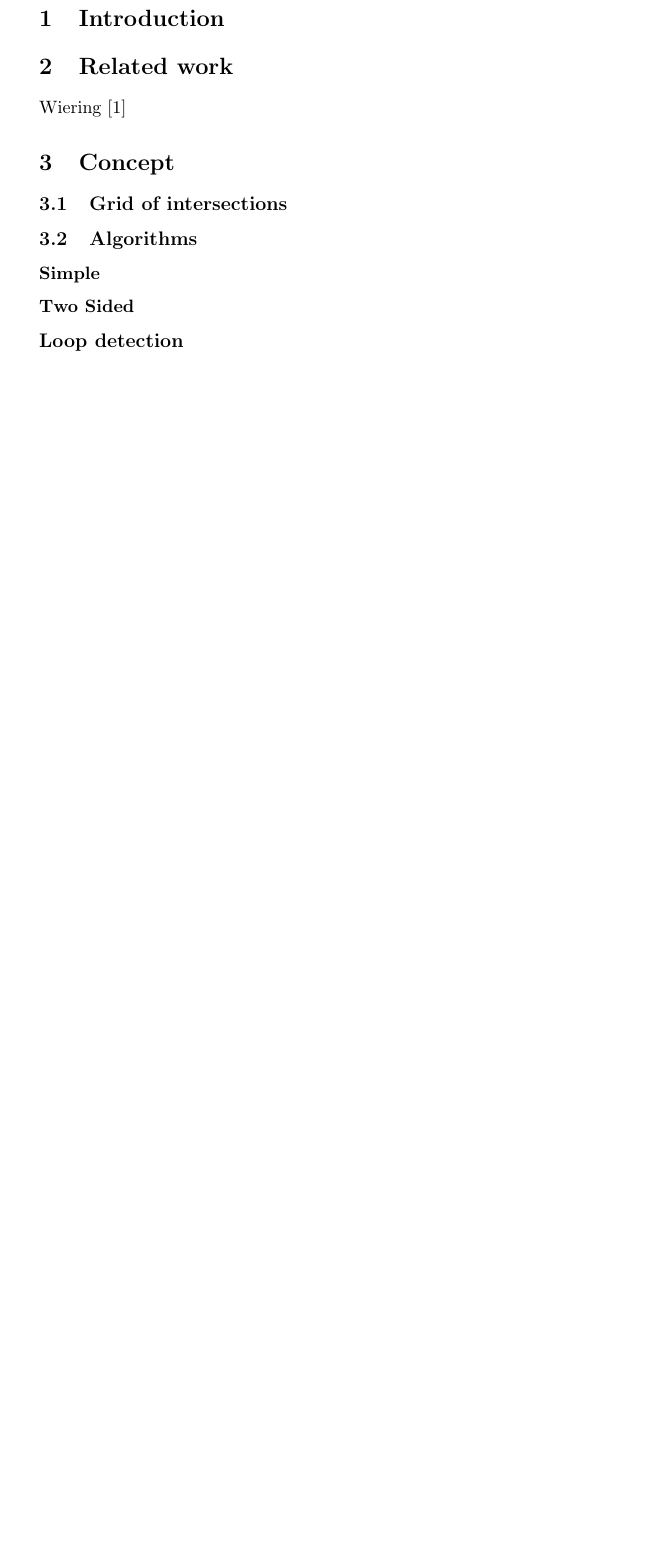
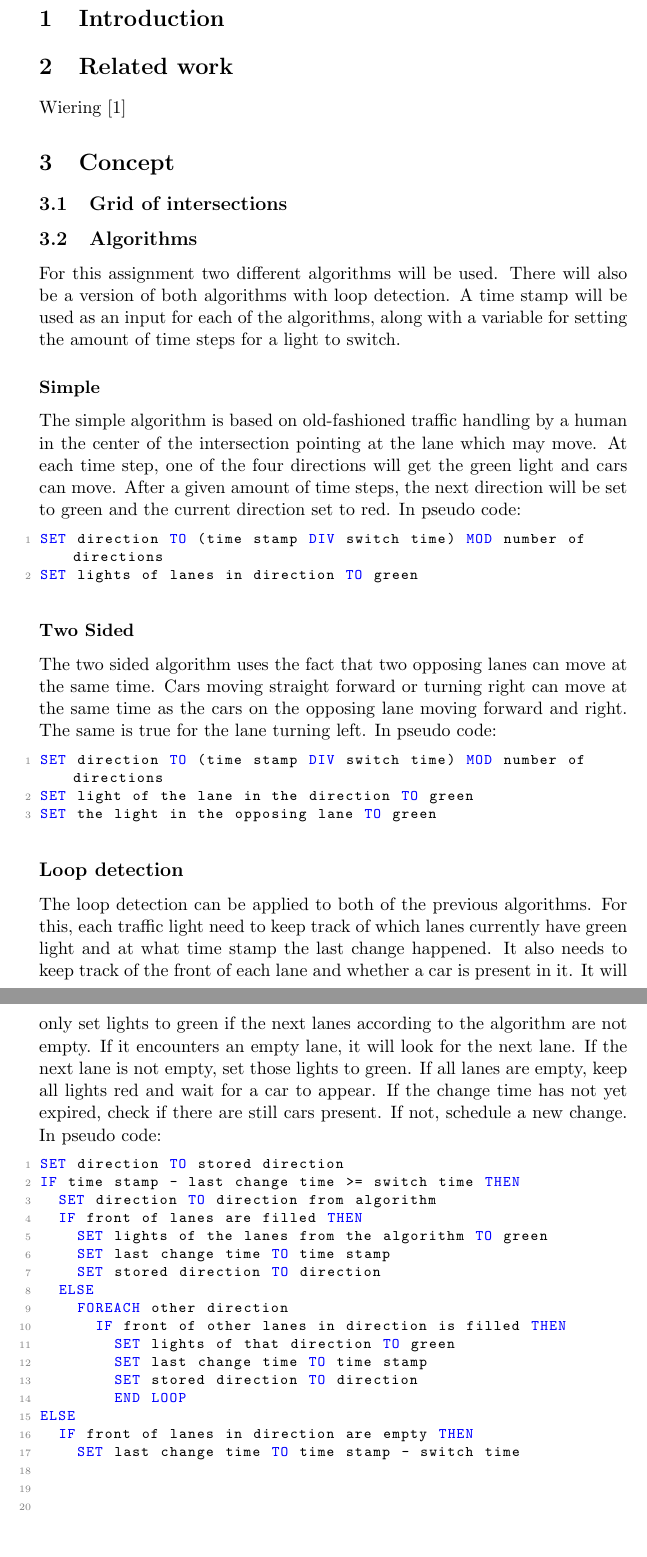
Before and after one commit to KlaasYK/ics, a LaTeX paper (report/report.tex): part of page 3 of 3 before the commit and two parts of pages 3 and 4 of 4 after it, the two joined at a grey line, cut so that both start at the same text, the shorter picture padded with empty space. Compiled offline with pdfLaTeX.

Commit message:
Outline of algorithms

```diff
--- a/report/report.tex
+++ b/report/report.tex
@@ -41,12 +82,76 @@ Wiering \cite{Wiering00}
 \subsection{Grid of intersections}
 
 \subsection{Algorithms}
+% TODO: dit is nog maar een beginnetje, kan misschien nog wat uitgebreider
+
+For this assignment two different algorithms will be used.
+There will also be a version of both algorithms with loop detection.
+A time stamp will be used as an input for each of the algorithms, along
+with a variable for setting the amount of time steps for a light to switch.
 
 \subsubsection*{Simple}
+The simple algorithm is based on old-fashioned traffic handling by
+a human in the center of the intersection pointing at the lane which may move.
+At each time step, one of the four directions will get the green light and cars can move.
+After a given amount of time steps, the next direction will be set to green and the current direction set to red.
+In pseudo code:
+
+\begin{lstlisting}
+SET direction TO (time stamp DIV switch time) MOD number of directions
+SET lights of lanes in direction TO green
+\end{lstlisting}
+
 
 \subsubsection*{Two Sided}
+The two sided algorithm uses the fact that two opposing lanes can move at the same time.
+Cars moving straight forward or turning right can move at the same time as the cars on the
+opposing lane moving forward and right. The same is true for the lane turning left.
+In pseudo code:
+
+\begin{lstlisting}
+SET direction TO (time stamp DIV switch time) MOD number of directions
+SET light of the lane in the direction TO green
+SET the light in the opposing lane TO green
+\end{lstlisting}
 
 \subsection*{Loop detection}
+The loop detection can be applied to both of the previous algorithms.
+For this, each traffic light need to keep track of which lanes currently have green light
+and at what time stamp the last change happened.
+It also needs to keep track of the front of each lane and whether a car is present in it.
+It will only set lights to green if the next lanes according to the algorithm are not empty.
+If it encounters an empty lane, it will look for the next lane.
+If the next lane is not empty, set those lights to green.
+If all lanes are empty, keep all lights red and wait for a car to appear.
+If the change time has not yet expired, check if there are still cars present.
+If not, schedule a new change.
+In pseudo code:
+
+\begin{lstlisting}
+SET direction TO stored direction
+IF time stamp - last change time >= switch time THEN
+  SET direction TO direction from algorithm
+  IF front of lanes are filled THEN
+    SET lights of the lanes from the algorithm TO green
+    SET last change time TO time stamp
+    SET stored direction TO direction
+  ELSE
+    FOREACH other direction
+      IF front of other lanes in direction is filled THEN
+        SET lights of that direction TO green
+        SET last change time TO time stamp
+        SET stored direction TO direction
+        END LOOP
+ELSE
+  IF front of lanes in direction are empty THEN
+    SET last change time TO time stamp - switch time
+
+
+
+
+\end{lstlisting}
+
+
 
 \section{Implementation}
 % realisation
```
Also changed, not shown: report/report.pdf, report/report.tex (48 more changed lines).
